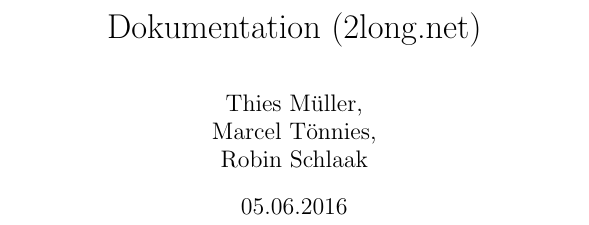
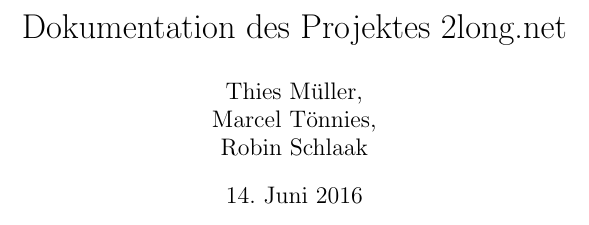
Before and after one commit to td00/dokumentation-projekt, a LaTeX document (Dokumentation_2long.net_thies_mueller.tex): part of page 1 of 7, cut at the place of the change. Compiled offline with pdfLaTeX.

Commit message:
Mehr Layout wagen

```diff
--- a/Dokumentation_2long.net_thies_mueller.tex
+++ b/Dokumentation_2long.net_thies_mueller.tex
@@ -20,7 +20,7 @@
 %%%%%%%%%BEGIN CONFIG%%%%%%%%%
 \newcommand{\usubject}{Dokumentation (2long.net)}
 \newcommand{\uauthor}{Thies Müller,\\ Marcel Tönnies,\\ Robin Schlaak\\}
-\newcommand{\udate}{05.06.2016}
+\newcommand{\udate}{\today}
 \newcommand{\uexcnumber}{7}
 \newcommand{\uheader}{Müller, Tönnies, Schlaak}
 \newcommand{\ugroupe}{}
@@ -42,7 +42,7 @@
 %%%%%%%%%%%%%%%%%%%%%%%%%%%%%%%%%%%
 
 %%%%%%%%%FRONT PAGE%%%%%%%%%
-\title{\usubject}
+\title{Dokumentation des Projektes 2long.net}
 \author{\uauthor}
 \begin{document}
 \date{\udate}
```
Also changed, not shown: Dokumentation_2long.net_thies_mueller.pdf, 2 other files.
